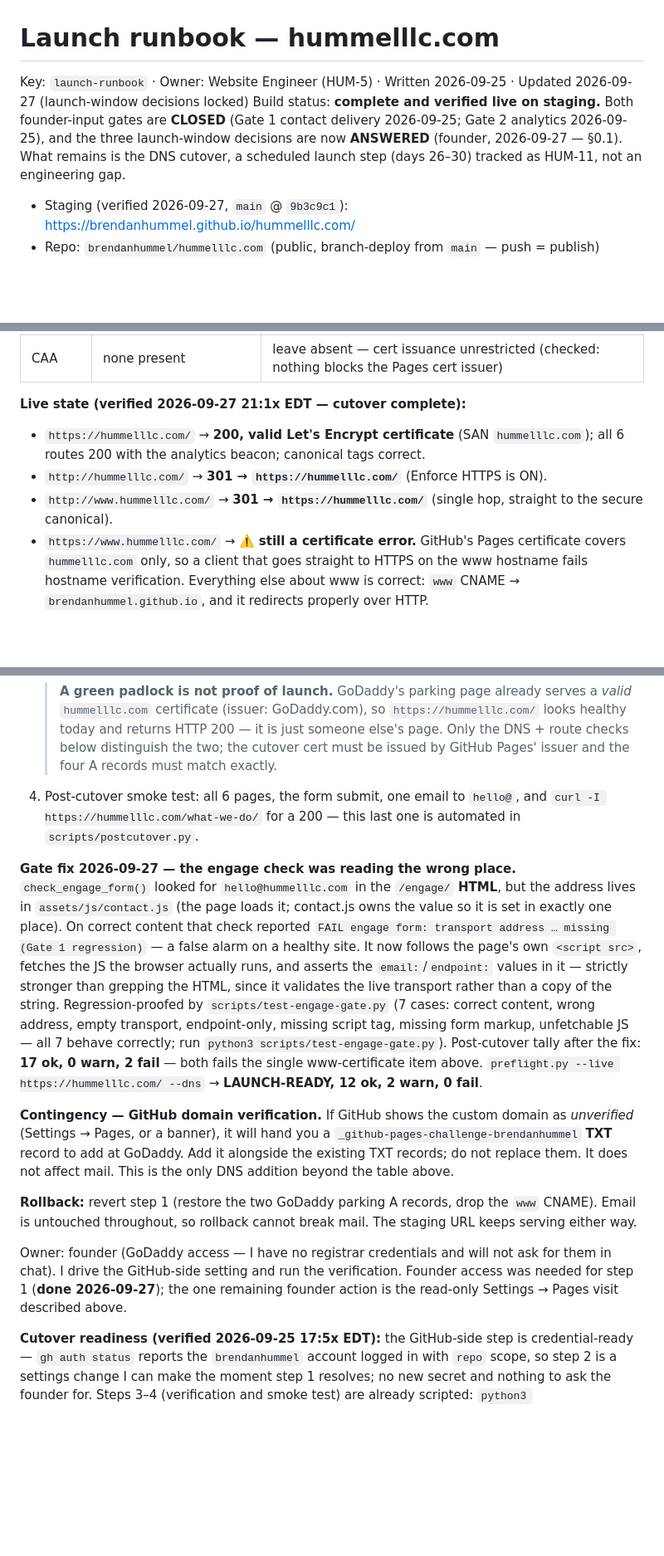
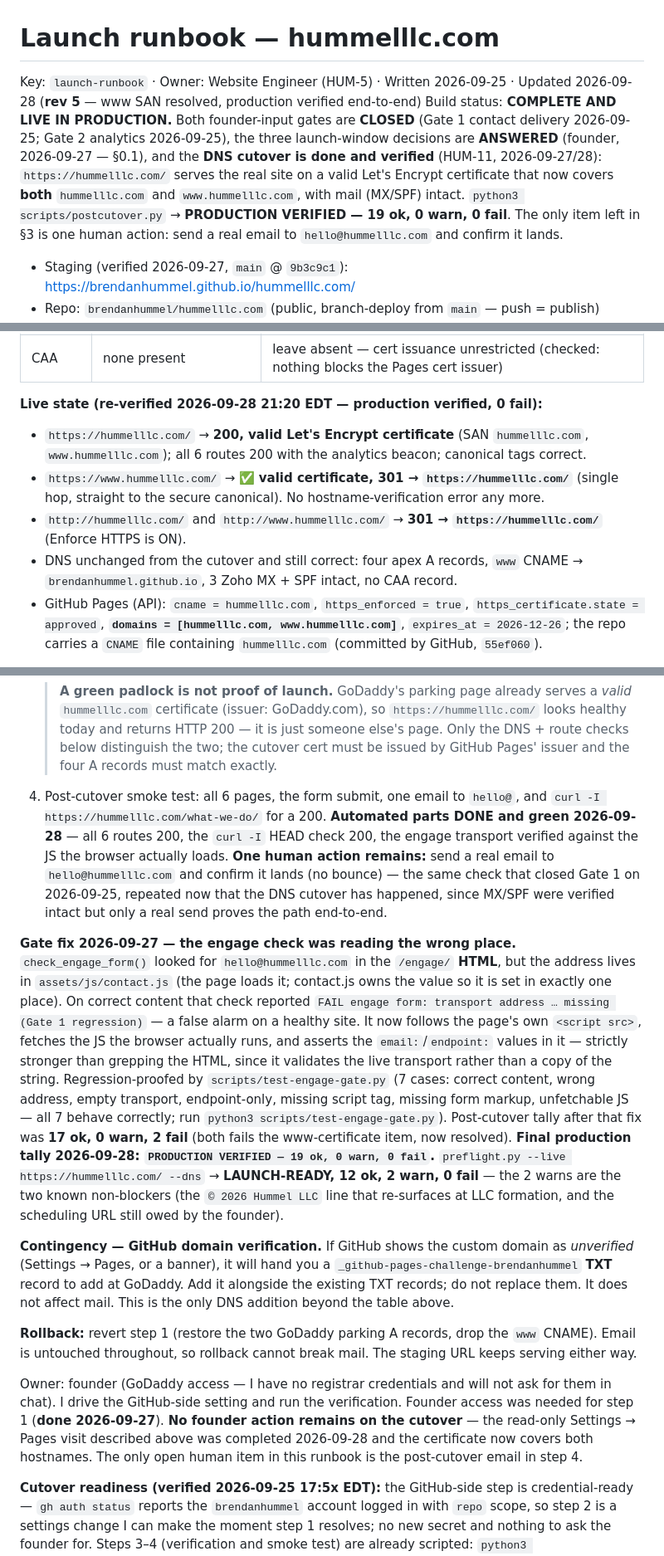
Before and after one commit to brendanhummel/hummelllc.com, a Markdown page: LAUNCH-RUNBOOK.md, 3 parts joined by grey strips. Shown at 83% size. Rendered like a GitHub page; blank space fills up the shorter version.

```diff
--- a/LAUNCH-RUNBOOK.md
+++ b/LAUNCH-RUNBOOK.md
@@ -1,7 +1,7 @@
 # Launch runbook — hummelllc.com
 
-Key: `launch-runbook` · Owner: Website Engineer (HUM-5) · Written 2026-09-25 · Updated 2026-09-27 (launch-window decisions locked)
-Build status: **complete and verified live on staging.** Both founder-input gates are **CLOSED** (Gate 1 contact delivery 2026-09-25; Gate 2 analytics 2026-09-25), and the three launch-window decisions are now **ANSWERED** (founder, 2026-09-27 — §0.1). What remains is the DNS cutover, a scheduled launch step (days 26–30) tracked as HUM-11, not an engineering gap.
+Key: `launch-runbook` · Owner: Website Engineer (HUM-5) · Written 2026-09-25 · Updated 2026-09-28 (**rev 5** — www SAN resolved, production verified end-to-end)
+Build status: **COMPLETE AND LIVE IN PRODUCTION.** Both founder-input gates are **CLOSED** (Gate 1 contact delivery 2026-09-25; Gate 2 analytics 2026-09-25), the three launch-window decisions are **ANSWERED** (founder, 2026-09-27 — §0.1), and the **DNS cutover is done and verified** (HUM-11, 2026-09-27/28): `https://hummelllc.com/` serves the real site on a valid Let's Encrypt certificate that now covers **both** `hummelllc.com` and `www.hummelllc.com`, with mail (MX/SPF) intact. `python3 scripts/postcutover.py` → **PRODUCTION VERIFIED — 19 ok, 0 warn, 0 fail**. The only item left in §3 is one human action: send a real email to `hello@hummelllc.com` and confirm it lands.
 
 - Staging (verified 2026-09-27, `main` @ `9b3c9c1`): https://brendanhummel.github.io/hummelllc.com/
 - Repo: `brendanhummel/hummelllc.com` (public, branch-deploy from `main` — push = publish)
@@ -140,10 +140,11 @@ Verification after wiring: `python3 scripts/preflight.py --live <url>` flips Gat
 | TXT | SPF + Zoho includes | **UNCHANGED — do not touch** (SPF intact) |
 | CAA | none present | leave absent — cert issuance unrestricted (checked: nothing blocks the Pages cert issuer) |
 
-**Live state (verified 2026-09-27 21:1x EDT — cutover complete):**
+**Live state (re-verified 2026-09-28 21:20 EDT — production verified, 0 fail):**
 
-- `https://hummelllc.com/` → **200, valid Let's Encrypt certificate** (SAN `hummelllc.com`); all 6 routes 200 with the analytics beacon; canonical tags correct.
-- `http://hummelllc.com/` → **301 → `https://hummelllc.com/`** (Enforce HTTPS is ON).
-- `http://www.hummelllc.com/` → **301 → `https://hummelllc.com/`** (single hop, straight to the secure canonical).
-- `https://www.hummelllc.com/` → ⚠️ **still a certificate error.** GitHub's Pages certificate covers `hummelllc.com` only, so a client that goes straight to HTTPS on the www hostname fails hostname verification. Everything else about www is correct: `www` CNAME → `brendanhummel.github.io`, and it redirects properly over HTTP.
+- `https://hummelllc.com/` → **200, valid Let's Encrypt certificate** (SAN `hummelllc.com`, `www.hummelllc.com`); all 6 routes 200 with the analytics beacon; canonical tags correct.
+- `https://www.hummelllc.com/` → ✅ **valid certificate, 301 → `https://hummelllc.com/`** (single hop, straight to the secure canonical). No hostname-verification error any more.
+- `http://hummelllc.com/` and `http://www.hummelllc.com/` → **301 → `https://hummelllc.com/`** (Enforce HTTPS is ON).
+- DNS unchanged from the cutover and still correct: four apex A records, `www` CNAME → `brendanhummel.github.io`, 3 Zoho MX + SPF intact, no CAA record.
+- GitHub Pages (API): `cname = hummelllc.com`, `https_enforced = true`, `https_certificate.state = approved`, **`domains = [hummelllc.com, www.hummelllc.com]`**, `expires_at = 2026-12-26`; the repo carries a `CNAME` file containing `hummelllc.com` (committed by GitHub, `55ef060`).
 
@@ -181,15 +178,15 @@ GitHub Pages (verified via API): `cname = hummelllc.com`, `https_enforced = true
 
    > **A green padlock is not proof of launch.** GoDaddy's parking page already serves a *valid* `hummelllc.com` certificate (issuer: GoDaddy.com), so `https://hummelllc.com/` looks healthy today and returns HTTP 200 — it is just someone else's page. Only the DNS + route checks below distinguish the two; the cutover cert must be issued by GitHub Pages' issuer and the four A records must match exactly.
 
-4. Post-cutover smoke test: all 6 pages, the form submit, one email to `hello@`, and `curl -I https://hummelllc.com/what-we-do/` for a 200 — this last one is automated in `scripts/postcutover.py`.
+4. Post-cutover smoke test: all 6 pages, the form submit, one email to `hello@`, and `curl -I https://hummelllc.com/what-we-do/` for a 200. **Automated parts DONE and green 2026-09-28** — all 6 routes 200, the `curl -I` HEAD check 200, the engage transport verified against the JS the browser actually loads. **One human action remains:** send a real email to `hello@hummelllc.com` and confirm it lands (no bounce) — the same check that closed Gate 1 on 2026-09-25, repeated now that the DNS cutover has happened, since MX/SPF were verified intact but only a real send proves the path end-to-end.
 
-**Gate fix 2026-09-27 — the engage check was reading the wrong place.** `check_engage_form()` looked for `hello@hummelllc.com` in the `/engage/` **HTML**, but the address lives in `assets/js/contact.js` (the page loads it; contact.js owns the value so it is set in exactly one place). On correct content that check reported `FAIL engage form: transport address … missing (Gate 1 regression)` — a false alarm on a healthy site. It now follows the page's own `<script src>`, fetches the JS the browser actually runs, and asserts the `email:`/`endpoint:` values in it — strictly stronger than grepping the HTML, since it validates the live transport rather than a copy of the string. Regression-proofed by `scripts/test-engage-gate.py` (7 cases: correct content, wrong address, empty transport, endpoint-only, missing script tag, missing form markup, unfetchable JS — all 7 behave correctly; run `python3 scripts/test-engage-gate.py`). Post-cutover tally after the fix: **17 ok, 0 warn, 2 fail** — both fails the single www-certificate item above. `preflight.py --live https://hummelllc.com/ --dns` → **LAUNCH-READY, 12 ok, 2 warn, 0 fail**.
+**Gate fix 2026-09-27 — the engage check was reading the wrong place.** `check_engage_form()` looked for `hello@hummelllc.com` in the `/engage/` **HTML**, but the address lives in `assets/js/contact.js` (the page loads it; contact.js owns the value so it is set in exactly one place). On correct content that check reported `FAIL engage form: transport address … missing (Gate 1 regression)` — a false alarm on a healthy site. It now follows the page's own `<script src>`, fetches the JS the browser actually runs, and asserts the `email:`/`endpoint:` values in it — strictly stronger than grepping the HTML, since it validates the live transport rather than a copy of the string. Regression-proofed by `scripts/test-engage-gate.py` (7 cases: correct content, wrong address, empty transport, endpoint-only, missing script tag, missing form markup, unfetchable JS — all 7 behave correctly; run `python3 scripts/test-engage-gate.py`). Post-cutover tally after that fix was **17 ok, 0 warn, 2 fail** (both fails the www-certificate item, now resolved). **Final production tally 2026-09-28: `PRODUCTION VERIFIED — 19 ok, 0 warn, 0 fail`.** `preflight.py --live https://hummelllc.com/ --dns` → **LAUNCH-READY, 12 ok, 2 warn, 0 fail** — the 2 warns are the two known non-blockers (the `© 2026 Hummel LLC` line that re-surfaces at LLC formation, and the scheduling URL still owed by the founder).
 
 **Contingency — GitHub domain verification.** If GitHub shows the custom domain as *unverified* (Settings → Pages, or a banner), it will hand you a `_github-pages-challenge-brendanhummel` **TXT** record to add at GoDaddy. Add it alongside the existing TXT records; do not replace them. It does not affect mail. This is the only DNS addition beyond the table above.
 
 **Rollback:** revert step 1 (restore the two GoDaddy parking A records, drop the `www` CNAME). Email is untouched throughout, so rollback cannot break mail. The staging URL keeps serving either way.
 
-Owner: founder (GoDaddy access — I have no registrar credentials and will not ask for them in chat). I drive the GitHub-side setting and run the verification. Founder access was needed for step 1 (**done 2026-09-27**); the one remaining founder action is the read-only Settings → Pages visit described above.
+Owner: founder (GoDaddy access — I have no registrar credentials and will not ask for them in chat). I drive the GitHub-side setting and run the verification. Founder access was needed for step 1 (**done 2026-09-27**). **No founder action remains on the cutover** — the read-only Settings → Pages visit described above was completed 2026-09-28 and the certificate now covers both hostnames. The only open human item in this runbook is the post-cutover email in step 4.
 
 **Cutover readiness (verified 2026-09-25 17:5x EDT):** the GitHub-side step is credential-ready — `gh auth status` reports the `brendanhummel` account logged in with `repo` scope, so step 2 is a settings change I can make the moment step 1 resolves; no new secret and nothing to ask the founder for. Steps 3–4 (verification and smoke test) are already scripted: `python3 scripts/postcutover.py` (which hands off to `preflight.py --live https://hummelllc.com/ --dns`).
 
```
Also changed, not shown: other parts of LAUNCH-RUNBOOK.md (+4 -8 lines), README.md (+3 -3 lines).
